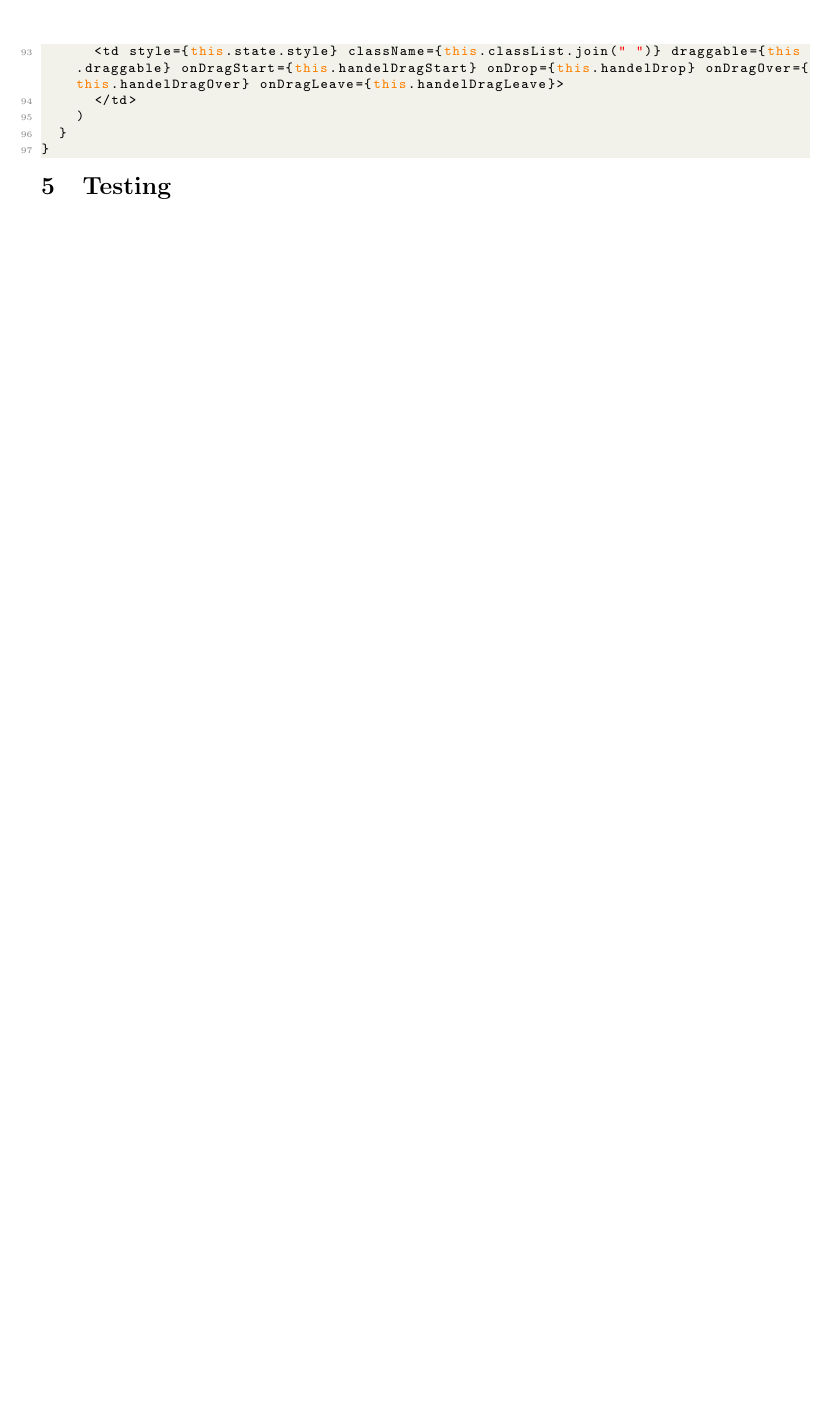
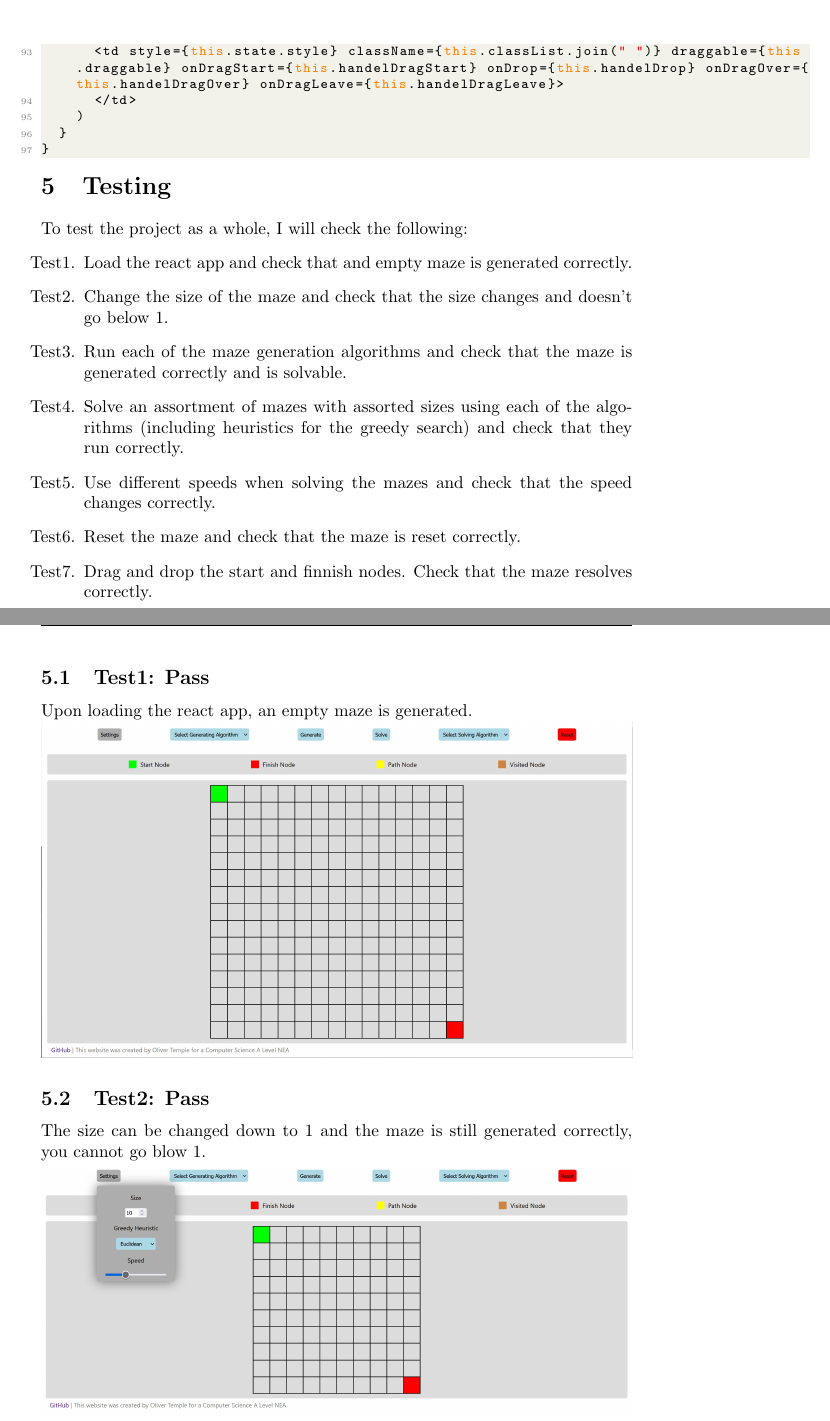
Before and after one commit to olivertemple/nea, a LaTeX document (documents/analysis.tex): part of page 45 of 45 before the commit and two parts of pages 45 and 46 of 50 after it, the two joined at a grey line, cut so that both start at the same text, the shorter picture padded with empty space. The pictures show the PDF file documents/analysis.pdf that the author committed with the source.

Commit message:
added tests

```diff
--- a/documents/analysis.tex
+++ b/documents/analysis.tex
@@ -680,3 +681,38 @@ These tables are a list of some of the skills I have used in this project, with
 \lstinputlisting[language=JavaScript, linewidth=1.3\linewidth]{../react app/src/components/DisplayNode.jsx}
 
 \section{Testing}
+To test the project as a whole, I will check the following:
+\begin{enumerate}
+    \item[Test1.] Load the react app and check that and empty maze is generated correctly.
+    \item[Test2.] Change the size of the maze and check that the size changes and doesn't go below 1.
+    \item[Test3.] Run each of the maze generation algorithms and check that the maze is generated correctly and is solvable.
+    \item[Test4.] Solve an assortment of mazes with assorted sizes using each of the algorithms (including heuristics for the greedy search) and check that they run correctly.
+    \item[Test5.] Use different speeds when solving the mazes and check that the speed changes correctly.
+    \item[Test6.] Reset the maze and check that the maze is reset correctly.
+    \item[Test7.] Drag and drop the start and finnish nodes. Check that the maze resolves correctly.
+\end{enumerate}
+
+\subsection{Test1: Pass}
+Upon loading the react app, an empty maze is generated.
+\newline
+\includegraphics[width=\linewidth]{assets/testing/test1.jpg}
+
+\subsection{Test2: Pass}
+The size can be changed down to 1 and the maze is still generated correctly, you cannot go blow 1.
+\newline
+\includegraphics[width=\linewidth]{assets/testing/test2a.jpg}
+\includegraphics[width=\linewidth]{assets/testing/test2b.jpg}
+
+\subsection{Test3: Pass}
+Blow are screenshots of a maze being generated using each of the different algorithms, with different size mazes.
+\subsubsection{Prim's Algorithm}
+\includegraphics[width=\linewidth]{assets/testing/test3a.jpg}
+\includegraphics[width=\linewidth]{assets/testing/test3b.jpg}
+
+\subsubsection{Recursive Backtracking}
+\includegraphics[width=\linewidth]{assets/testing/test3c.jpg}
+\includegraphics[width=\linewidth]{assets/testing/test3d.jpg}
+
+\subsection{Test4/Test5: Pass}
+Blow are links to videos assorted mazes being solved using each of the different algorithms, with different speeds and sizes.
+\subsubsection{Dijkstra's Algorithm}
@@ -683,3 +728,7 @@ These tables are a list of some of the skills I have used in this project, with
+\subsection{Test6: Pass}
+When the reset button is pressed, an empty grid of the current size is generated.
+\subsection{Test7}
+When moving the start and finish nodes, the maze is resolved, however, sometimes the colours of the start or end nodes are not update properly when they are moved.
 
 \section{Evaluation}
 \end{document}
```
Also changed, not shown: documents/analysis.pdf, documents/assets/testing/test1.jpg (added), documents/assets/testing/test2a.jpg (added), documents/assets/testing/test2b.jpg (added), documents/assets/testing/test3a.jpg (added), documents/assets/testing/test3b.jpg (added), documents/assets/testing/test3c.jpg (added), documents/assets/testing/test3d.jpg (added), documents/assets/testing/test4a.jpg (added), readme.md, documents/analysis.tex (10 more changed lines), 16 other files.
